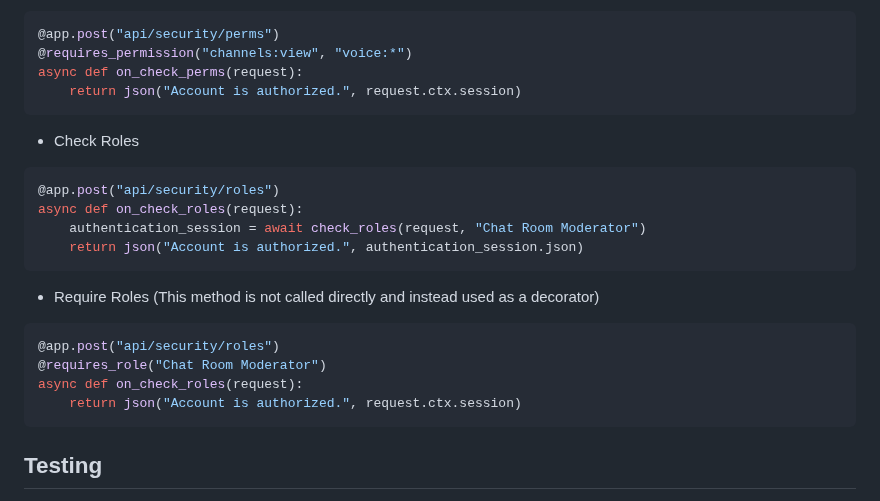
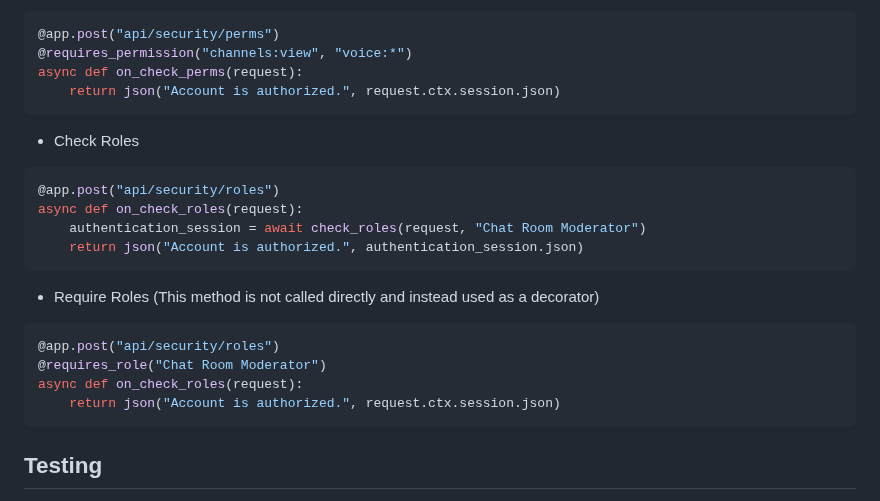
Before and after one commit to na-stewart/sanic-security, a Markdown page: README.md, the part around the change. GitHub-like rendering.

Commit message:
Docs revision

````diff
--- a/README.md
+++ b/README.md
@@ -538,7 +538,7 @@ async def on_check_perms(request):
 @app.post("api/security/perms")
 @requires_permission("channels:view", "voice:*")
 async def on_check_perms(request):
-    return json("Account is authorized.", request.ctx.session)
+    return json("Account is authorized.", request.ctx.session.json)
 ```
 
 * Check Roles
@@ -556,7 +556,7 @@ async def on_check_roles(request):
 @app.post("api/security/roles")
 @requires_role("Chat Room Moderator")
 async def on_check_roles(request):
-    return json("Account is authorized.", request.ctx.session)
+    return json("Account is authorized.", request.ctx.session.json)
 ```
 
 ## Testing
````
